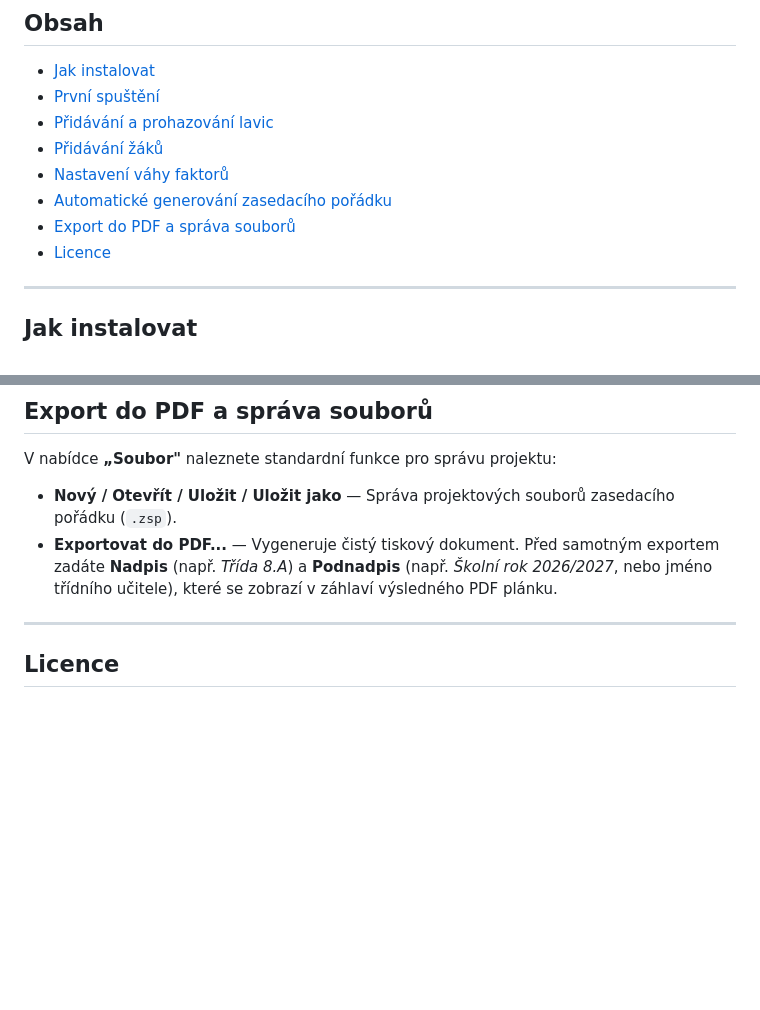
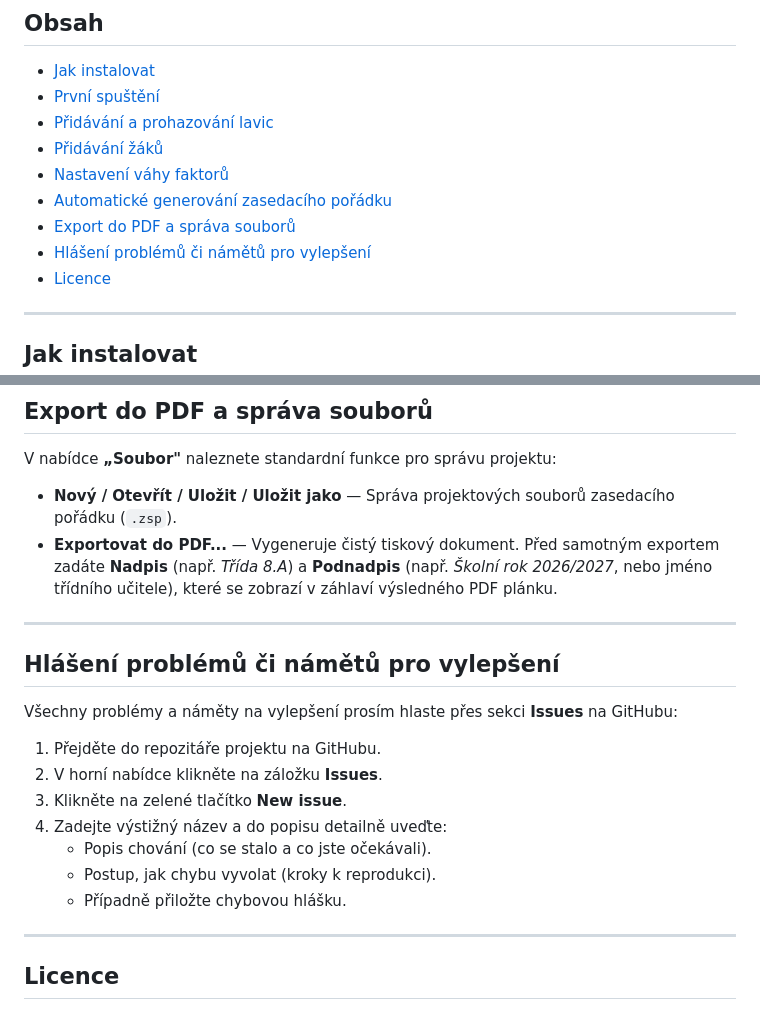
Before and after one commit to tomasgarlik/SABSSPSAOFFFOOS, a Markdown page: README.md, 2 parts joined by grey strips. GitHub-like rendering; blank space fills up the shorter version.

```diff
--- a/README.md
+++ b/README.md
@@ -11,6 +11,7 @@ Program pro učitele, který automaticky navrhuje zasedací pořádek žáků na
 - [Nastavení váhy faktorů](#nastavení-váhy-faktorů)
 - [Automatické generování zasedacího pořádku](#automatické-generování-zasedacího-pořádku)
 - [Export do PDF a správa souborů](#export-do-pdf-a-správa-souborů)
+- [Hlášení problémů či námětů pro vylepšení](#Hlášení-problémů-či-námětů-pro-vylepšení)
 - [Licence](#licence)
 
 ---
@@ -111,7 +112,17 @@ V nabídce **„Soubor"** naleznete standardní funkce pro správu projektu:
 - **Exportovat do PDF...** — Vygeneruje čistý tiskový dokument. Před samotným exportem zadáte **Nadpis** (např. *Třída 8.A*) a **Podnadpis** (např. *Školní rok 2026/2027*, nebo jméno třídního učitele), které se zobrazí v záhlaví výsledného PDF plánku.
 
 ---
+## Hlášení problémů či námětů pro vylepšení
+Všechny problémy a náměty na vylepšení prosím hlaste přes sekci **Issues** na GitHubu:
 
+1. Přejděte do repozitáře projektu na GitHubu.
+2. V horní nabídce klikněte na záložku **Issues**.
+3. Klikněte na zelené tlačítko **New issue**.
+4. Zadejte výstižný název a do popisu detailně uveďte:
+   * Popis chování (co se stalo a co jste očekávali).
+   * Postup, jak chybu vyvolat (kroky k reprodukci).
+   * Případně přiložte chybovou hlášku.
+---
 ## Licence
 
 Program je zdarma pro nekomerční použití. Kompletní licenční ujednání (EULA) včetně licencí použitých knihoven třetích stran (SDL2, nlohmann/json, pdfgen, tinyfiledialogs, maximum-weight-matching) se zobrazí během instalace, nebo jej najdete v souboru `license_agreement.txt`.
```
